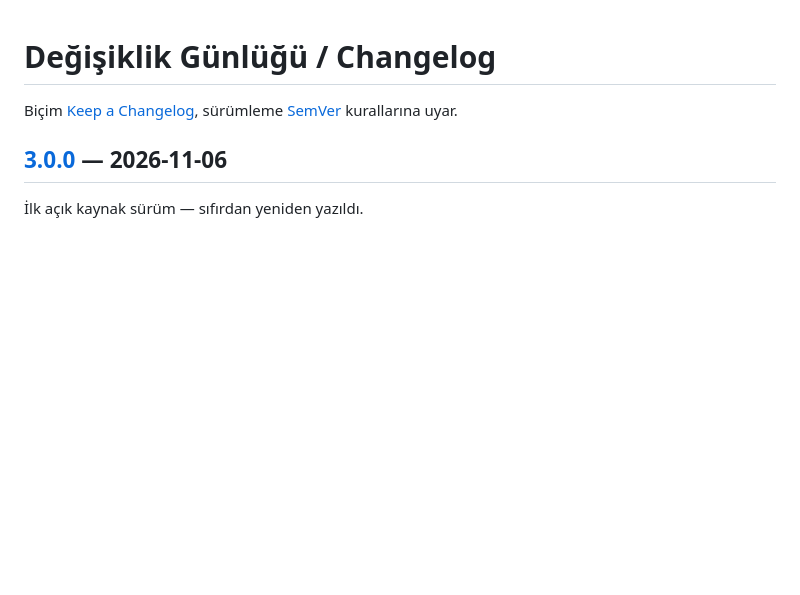
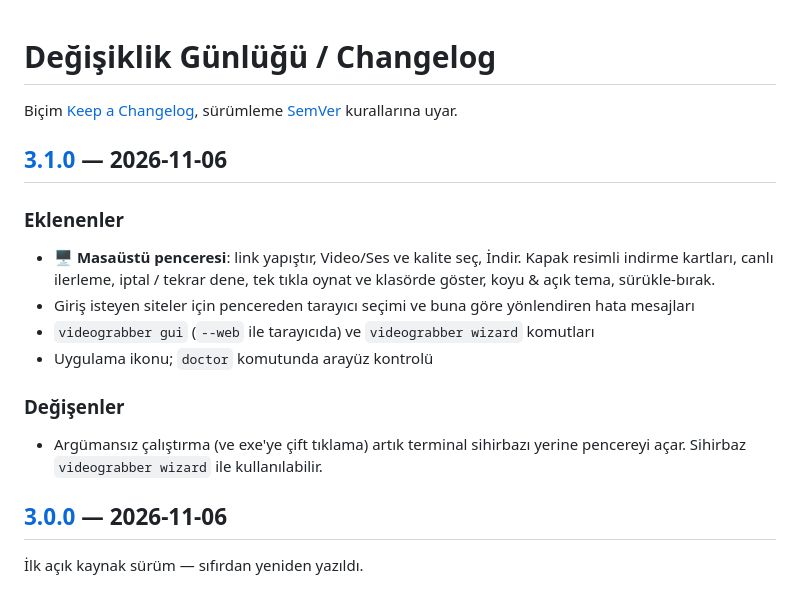
Before and after one commit to yusufkrk/sever-videograbber, a Markdown page: CHANGELOG.md, the part around one of its changes. Drawn GitHub-style; blank space fills up the shorter version.

```diff
--- a/CHANGELOG.md
+++ b/CHANGELOG.md
@@ -1,6 +1,19 @@
 # Değişiklik Günlüğü / Changelog
 
 Biçim [Keep a Changelog](https://keepachangelog.com/tr-TR/1.1.0/), sürümleme [SemVer](https://semver.org/lang/tr/) kurallarına uyar.
+
+## [3.1.0] — 2026-11-06
+
+### Eklenenler
+- 🖥️ **Masaüstü penceresi**: link yapıştır, Video/Ses ve kalite seç, İndir. Kapak resimli indirme kartları,
+  canlı ilerleme, iptal / tekrar dene, tek tıkla oynat ve klasörde göster, koyu & açık tema, sürükle-bırak.
+- Giriş isteyen siteler için pencereden tarayıcı seçimi ve buna göre yönlendiren hata mesajları
+- `videograbber gui` (`--web` ile tarayıcıda) ve `videograbber wizard` komutları
+- Uygulama ikonu; `doctor` komutunda arayüz kontrolü
+
+### Değişenler
+- Argümansız çalıştırma (ve exe'ye çift tıklama) artık terminal sihirbazı yerine pencereyi açar.
+  Sihirbaz `videograbber wizard` ile kullanılabilir.
 
 ## [3.0.0] — 2026-11-06
 
```
Also changed, not shown: other parts of CHANGELOG.md (+1 -0 lines), CONTRIBUTING.md (+1 -0 lines), README.md (+24 -17 lines), assets/icon.png (added), assets/screenshot.png (added), 15 other files.
